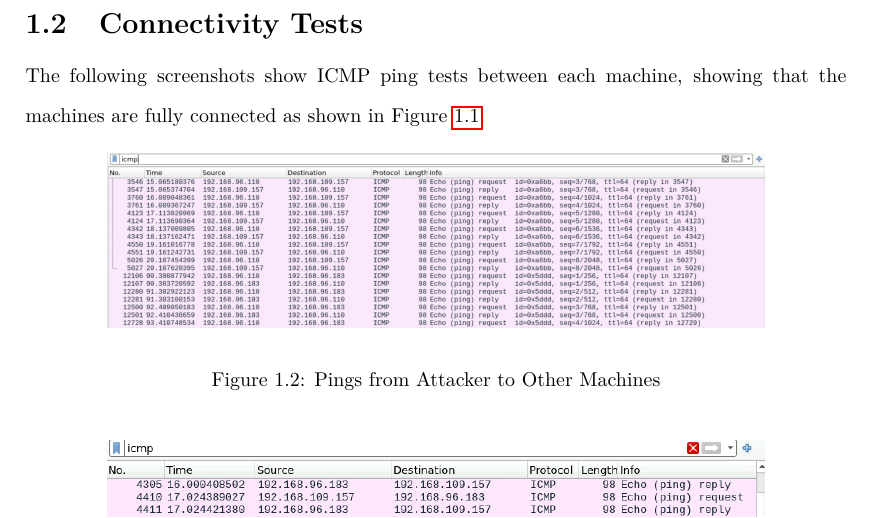
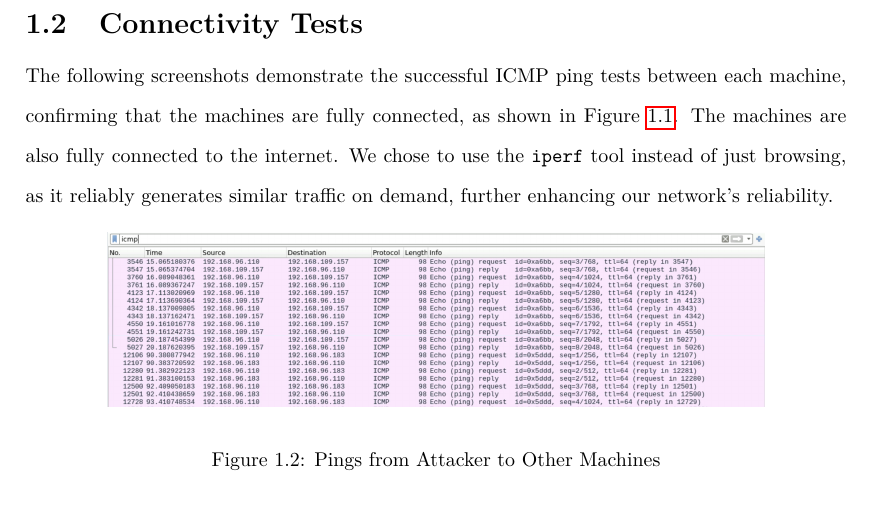
Before and after one commit to bedair81/6CCS3NSE-CW, a LaTeX document (main.tex, which reads Chapters/level1.tex): part of page 4 of 8, cut so that both start at the same text. Compiled offline with pdfLaTeX.

Commit message:
update grammar/syntax for level1

```diff
--- a/Chapters/level1.tex
+++ b/Chapters/level1.tex
@@ -17,7 +17,7 @@
 
 \section{Connectivity Tests}
 
-The following screenshots show ICMP ping tests between each machine, showing that the machines are fully connected as shown in Figure~\ref{fig:NetworkTopology}.
+The following screenshots demonstrate the successful ICMP ping tests between each machine, confirming that the machines are fully connected, as shown in Figure~\ref{fig:NetworkTopology}. The machines are also fully connected to the internet. We chose to use the \texttt{iperf} tool instead of just browsing, as it reliably generates similar traffic on demand, further enhancing our network's reliability.
 
 \begin{figure}[H]
     \centering
```
Also changed, not shown: Chapters/level2.tex (line endings or trailing spaces), main.pdf.
